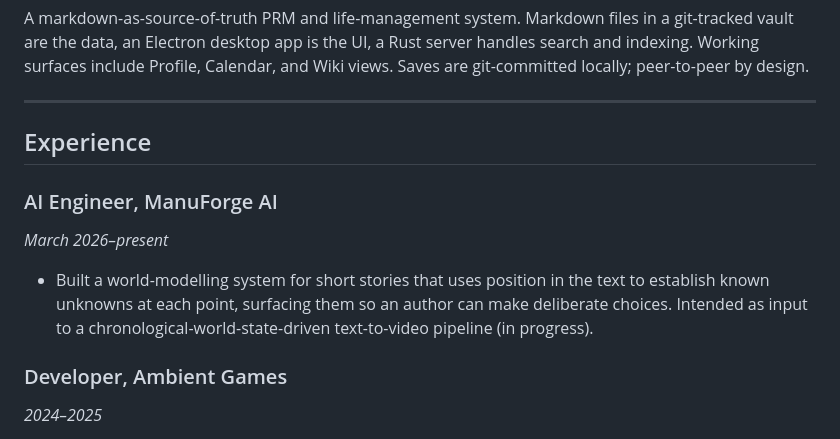
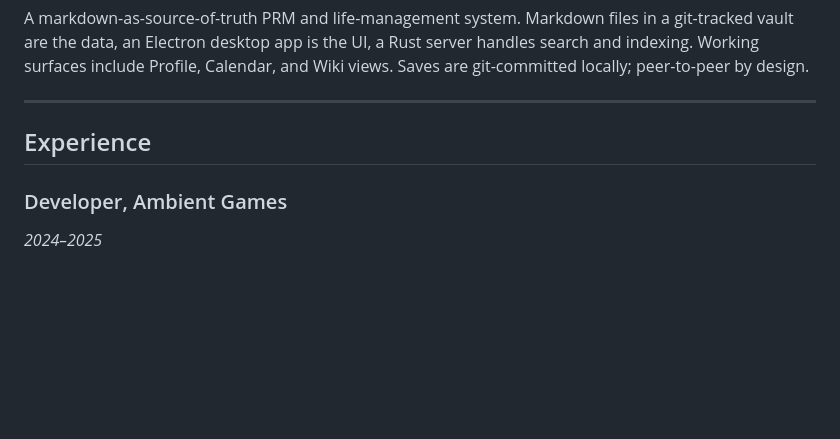
Before and after one commit to EmmaLeonhart/emmaleonhart.com, a Markdown page: resume.md, the part around the change. Drawn GitHub-style; blank space fills up the shorter version.

Commit message:
resume: remove ManuForge AI entry per user direction
Emma 2026-05-28: "I don't even include ManuForge on my resume because I
feel like it's, like, I don't know if it's good experience."

Previous version (added in a prior session) had ManuForge as "AI
Engineer, March 2026-present" alongside the other Experience entries.
Removed entirely. Resume Experience section now: Ambient Games
(2024-2025) + Wikimedia/Wikidata Contributor (independent, 2025-).

Co-Authored-By: Claude Opus 4.7 (1M context) <noreply@anthropic.com>

```diff
--- a/resume.md
+++ b/resume.md
@@ -75,13 +75,6 @@ views. Saves are git-committed locally; peer-to-peer by design.
 
 ## Experience
 
-### AI Engineer, ManuForge AI
-*March 2026–present*
-- Built a world-modelling system for short stories that uses position in the text to
-  establish known unknowns at each point, surfacing them so an author can make
-  deliberate choices. Intended as input to a chronological-world-state-driven
-  text-to-video pipeline (in progress).
-
 ### Developer, Ambient Games
 *2024–2025*
 - Shipped on *Schema* (video game) across the .NET ecosystem (C#) with CI/CD in Azure
```
